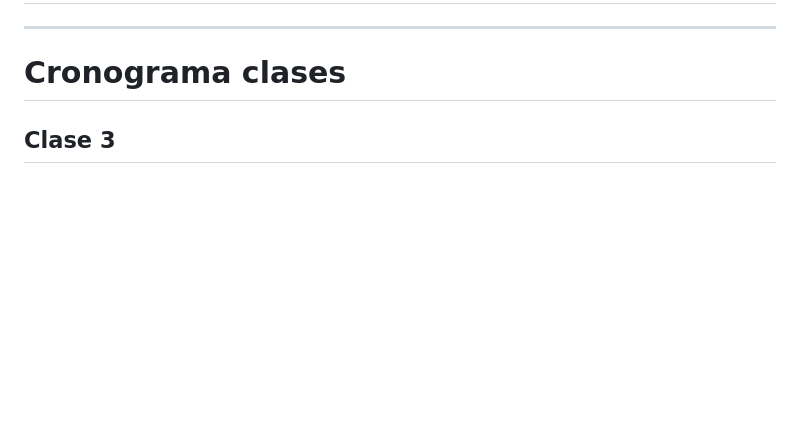
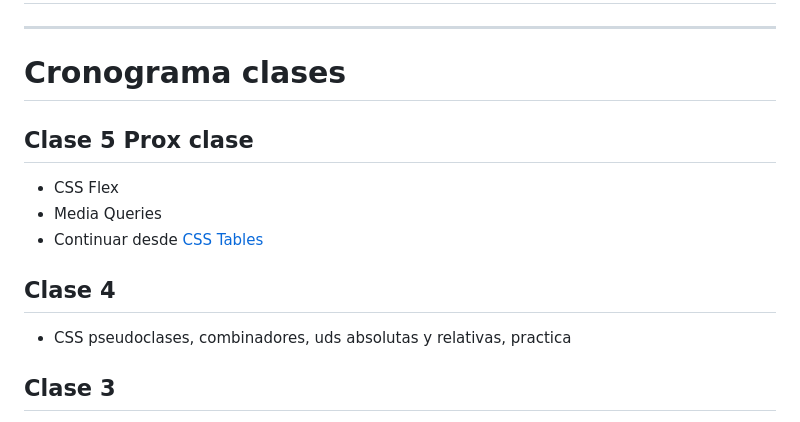
Before and after one commit to profexabi/UTN2026_c2Div334, a Markdown page: README.md, the part around the change. Drawn GitHub-style; blank space fills up the shorter version.

Commit message:
Actualizado README

```diff
--- a/README.md
+++ b/README.md
@@ -2,6 +2,14 @@
 ---
 
 # Cronograma clases
+
+## Clase 5 Prox clase
+- CSS Flex
+- Media Queries
+- Continuar desde [CSS Tables](https://www.w3schools.com/css/css_table.asp)
+
+## Clase 4
+- CSS pseudoclases, combinadores, uds absolutas y relativas, practica
 
 ## Clase 3
 - HTML Forms
```
